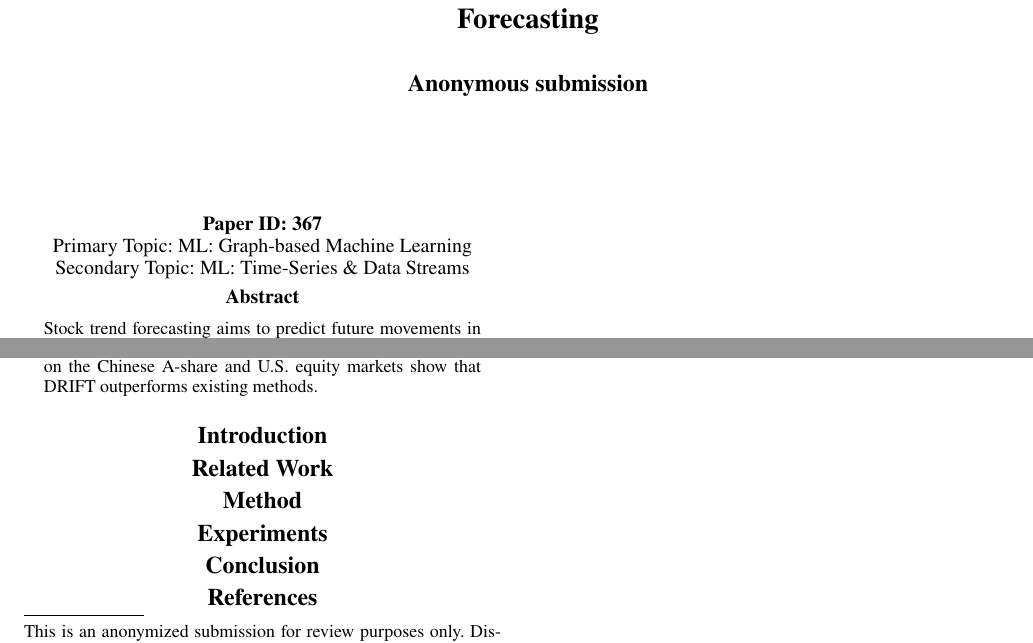
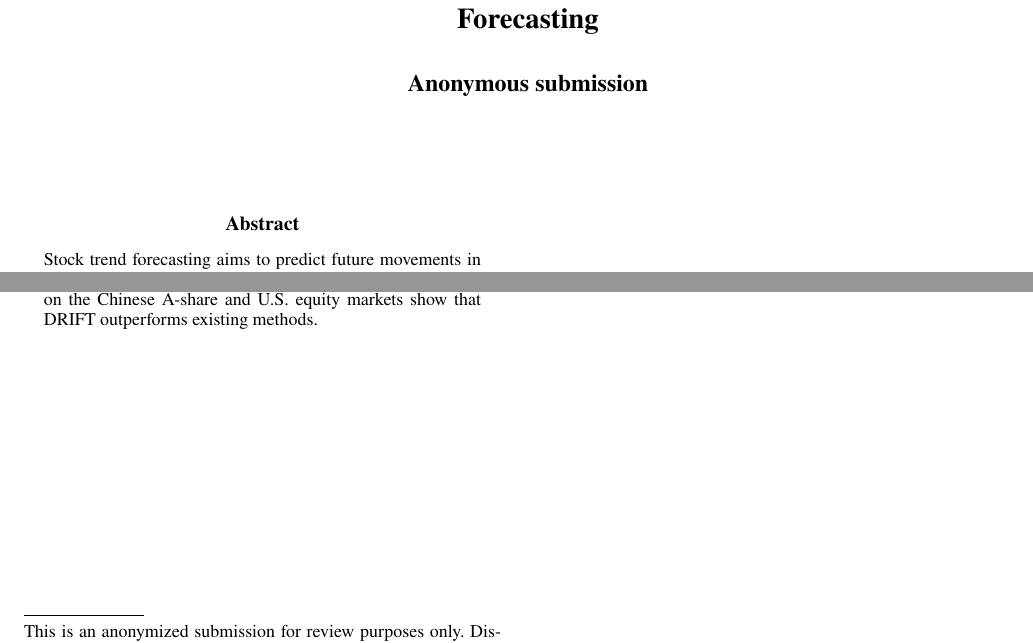
Before and after one commit to jiajhe/DRIFT, a LaTeX paper (paper/main.tex): two parts of the page, joined at a grey line, cut so that both start at the same text. Compiled offline with pdfLaTeX.

Commit message:
Refine submission front matter and build PDF

```diff
--- a/paper/main.tex
+++ b/paper/main.tex
@@ -23,12 +23,6 @@
 
 \maketitle
 
-\begin{center}
-\textbf{Paper ID: 367}\\
-Primary Topic: ML: Graph-based Machine Learning\\
-Secondary Topic: ML: Time-Series \& Data Streams
-\end{center}
-
 \begin{abstract}
 Stock trend forecasting aims to predict future movements in stock prices, which depend not only on the historical dynamics of individual stocks but also on predictive information that propagates across stocks over time. Existing methods typically extract temporal representations from individual stock histories and then aggregate shared information through predefined concepts, learned graph structures, or cross-stock attention for joint forecasting.
 
@@ -37,23 +31,4 @@ However, this paradigm overlooks two important properties of inter-stock informa
 To address these limitations, we propose Directed Role-Factorized Information Flow over Time (DRIFT), which formulates stock trend forecasting as a coupled dynamical system of local stock dynamics and directed cross-stock information flow. DRIFT models cross-stock and cross-day information transmission with a role-factorized directed operator and a persistent flow state, while separating rapidly varying transmission intensity from slowly evolving direction. Experiments on the Chinese A-share and U.S. equity markets show that DRIFT outperforms existing methods.
 \end{abstract}
 
-\section{Introduction}
-% TODO: Motivate the problem, identify the gap, and summarize the contributions.
-
-\section{Related Work}
-% TODO: Position DRIFT relative to stock forecasting, graph learning, and temporal modeling.
-
-\section{Method}
-% TODO: Define the forecasting setup, directed operator, persistent flow state,
-% and the separation of fast transmission intensity from slow direction dynamics.
-
-\section{Experiments}
-% TODO: Describe datasets, baselines, evaluation protocol, main results, ablations,
-% robustness, and reproducibility details.
-
-\section{Conclusion}
-% TODO: Summarize the supported findings without introducing new claims.
-
-\bibliography{aaai2027}
-
 \end{document}
```
Also changed, not shown: paper/Makefile (added), paper/main.pdf (added), 1 other file.
